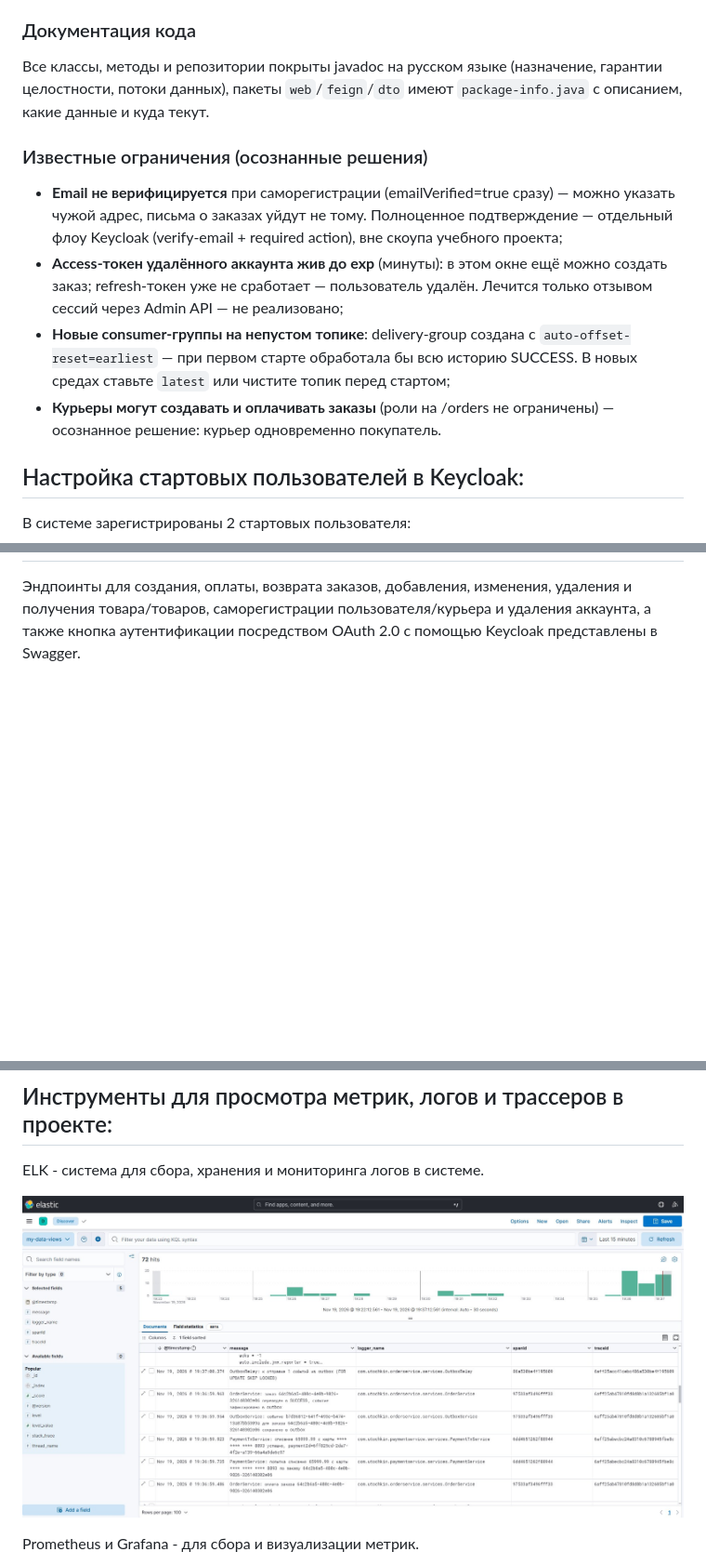
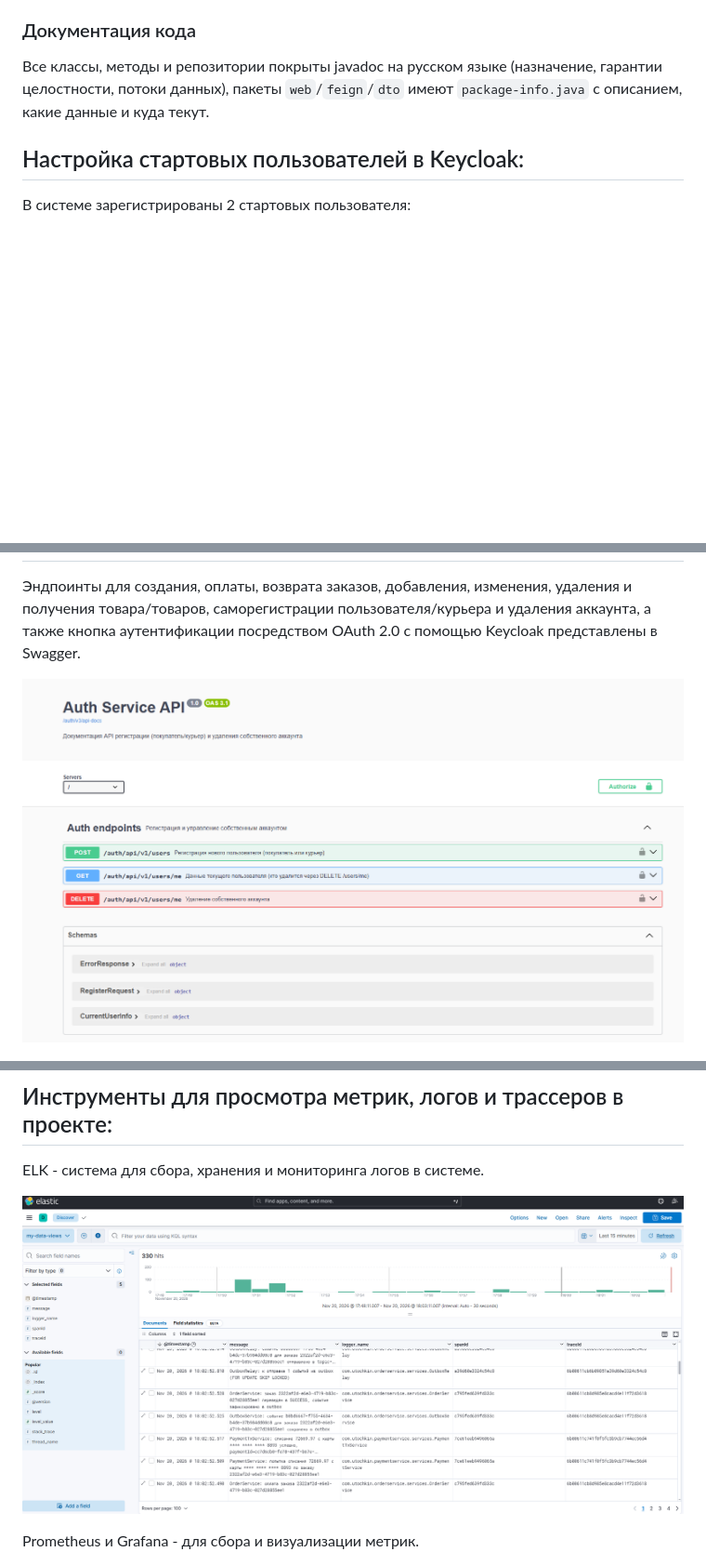
Before and after one commit to Sergistan/spring-microservices, a Markdown page: README.md, 3 parts joined by grey strips. Shown at 93% size. Rendered like a GitHub page; pictures changed too: images/swagger/auth-service.png (added), images/мониторинг/elk.jpg (deleted), images/мониторинг/elk.png (added); blank space fills up the shorter version.

Commit message:
README: скриншот Auth-service в Swagger, обновление скриншотов и путей картинок

```diff
--- a/README.md
+++ b/README.md
@@ -150,13 +150,6 @@ flowchart TB
 
 Все классы, методы и репозитории покрыты javadoc на русском языке (назначение, гарантии целостности, потоки данных), пакеты `web`/`feign`/`dto` имеют `package-info.java` с описанием, какие данные и куда текут.
 
-### Известные ограничения (осознанные решения)
-
-- **Email не верифицируется** при саморегистрации (emailVerified=true сразу) — можно указать чужой адрес, письма о заказах уйдут не тому. Полноценное подтверждение — отдельный флоу Keycloak (verify-email + required action), вне скоупа учебного проекта;
-- **Access-токен удалённого аккаунта жив до exp** (минуты): в этом окне ещё можно создать заказ; refresh-токен уже не сработает — пользователь удалён. Лечится только отзывом сессий через Admin API — не реализовано;
-- **Новые consumer-группы на непустом топике**: delivery-group создана с `auto-offset-reset=earliest` — при первом старте обработала бы всю историю SUCCESS. В новых средах ставьте `latest` или чистите топик перед стартом;
-- **Курьеры могут создавать и оплачивать заказы** (роли на /orders не ограничены) — осознанное решение: курьер одновременно покупатель.
-
 ## Настройка стартовых пользователей в Keycloak:
 В системе зарегистрированы 2 стартовых пользователя:
 
@@ -187,6 +180,8 @@ flowchart TB
 Эндпоинты для создания, оплаты, возврата заказов, добавления, изменения, удаления и получения товара/товаров,
 саморегистрации пользователя/курьера и удаления аккаунта,
 а также кнопка аутентификации посредством OAuth 2.0 с помощью Keycloak представлены в Swagger.
+
+![Схема6](images/swagger/auth-service.png)
 
 ![Схема7](images/swagger/order-service.png)
 
@@ -799,7 +794,7 @@ sequenceDiagram
 
 ELK - система для сбора, хранения и мониторинга логов в системе.
 
-![Схема11](images/мониторинг/elk.jpg)
+![Схема11](images/мониторинг/elk.png)
 
 Prometheus и Grafana - для сбора и визуализации метрик.
 
```
Also changed, not shown: other parts of README.md (+5 -5 lines), images/мониторинг/zipkin.png, images/после кафки/email.png, images/после кафки/mongo.png.
